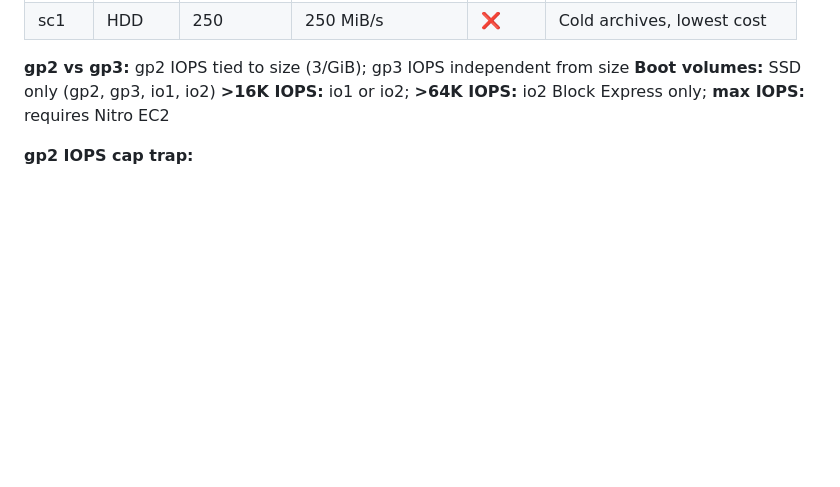
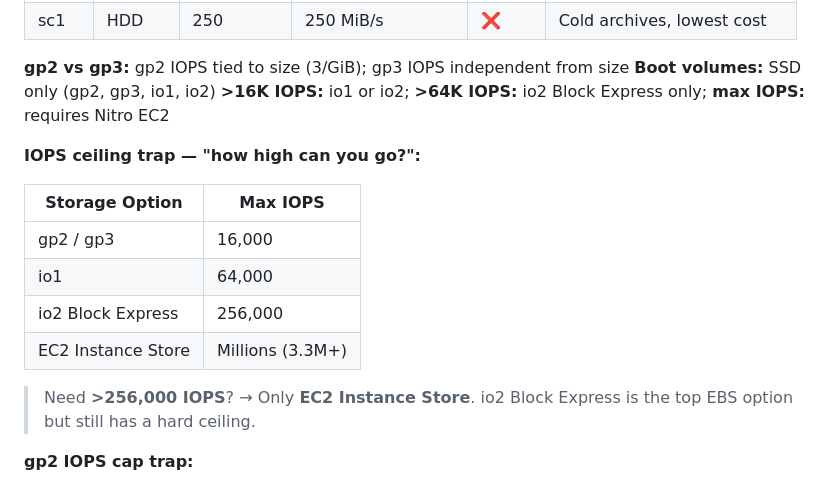
Before and after one commit to RamIron/aws-certified-developer-associate, a Markdown page: transcripts/6-EC2-Instance-Storage/SECTION-6-SUMMARY.md, the part around the change. Rendered like a GitHub page; blank space fills up the shorter version.

```diff
--- a/transcripts/6-EC2-Instance-Storage/SECTION-6-SUMMARY.md
+++ b/transcripts/6-EC2-Instance-Storage/SECTION-6-SUMMARY.md
@@ -78,6 +78,17 @@
 **gp2 vs gp3:** gp2 IOPS tied to size (3/GiB); gp3 IOPS independent from size
 **Boot volumes:** SSD only (gp2, gp3, io1, io2)
 **>16K IOPS:** io1 or io2; **>64K IOPS:** io2 Block Express only; **max IOPS:** requires Nitro EC2
+
+**IOPS ceiling trap — "how high can you go?":**
+
+| Storage Option     | Max IOPS         |
+|--------------------|------------------|
+| gp2 / gp3          | 16,000           |
+| io1                | 64,000           |
+| io2 Block Express  | 256,000          |
+| EC2 Instance Store | Millions (3.3M+) |
+
+> Need **>256,000 IOPS**? → Only **EC2 Instance Store**. io2 Block Express is the top EBS option but still has a hard ceiling.
 
 **gp2 IOPS cap trap:**
 - gp2 IOPS cap = **16,000** (reached at ~5,334 GiB / ~5.2 TB)
```
Also changed, not shown: transcripts/6-EC2-Instance-Storage/6.8-EBS-Volume-Types.md (+15 -1 lines).
